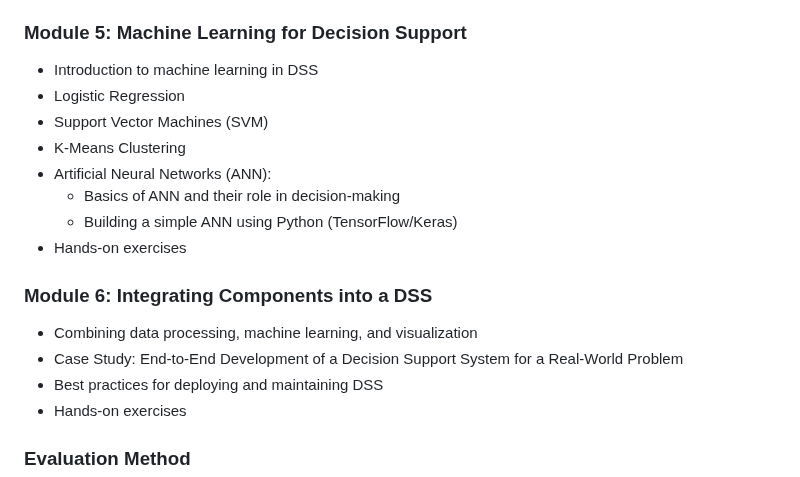
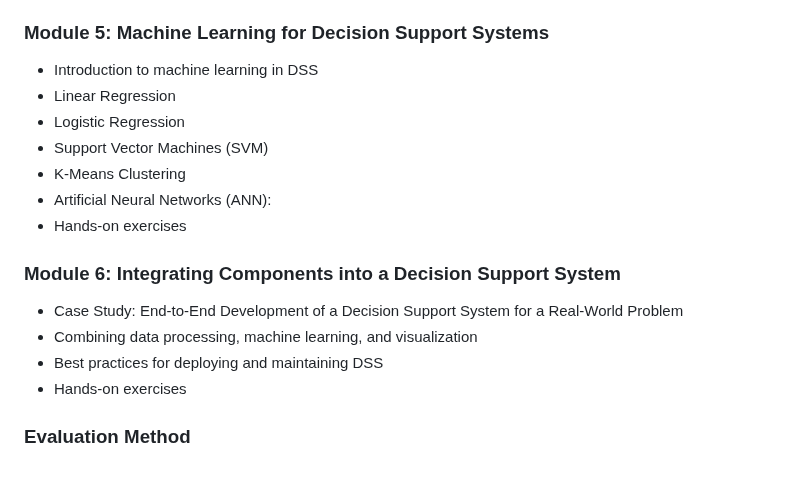
Before and after one commit to cllckn/decision-support-systems, a Markdown page: README.md, the part around the change. GitHub-like rendering.

Commit message:
Course Syllabus

```diff
--- a/README.md
+++ b/README.md
@@ -46,19 +46,18 @@ The course will cover the following topics:
 * Integrating Visualization Components into Web Applications
 * Hands-on exercises
 
-### Module 5: Machine Learning for Decision Support
+### Module 5: Machine Learning for Decision Support Systems
 * Introduction to machine learning in DSS
+* Linear Regression
 * Logistic Regression
 * Support Vector Machines (SVM)
 * K-Means Clustering
 * Artificial Neural Networks (ANN):
-  * Basics of ANN and their role in decision-making
-  * Building a simple ANN using Python (TensorFlow/Keras)
 * Hands-on exercises
 
-### Module 6: Integrating Components into a DSS
+### Module 6: Integrating Components into a Decision Support System
+* Case Study: End-to-End Development of a Decision Support System for a Real-World Problem
 * Combining data processing, machine learning, and visualization
-* Case Study: End-to-End Development of a Decision Support System for a Real-World Problem
 * Best practices for deploying and maintaining DSS
 * Hands-on exercises
 
```
